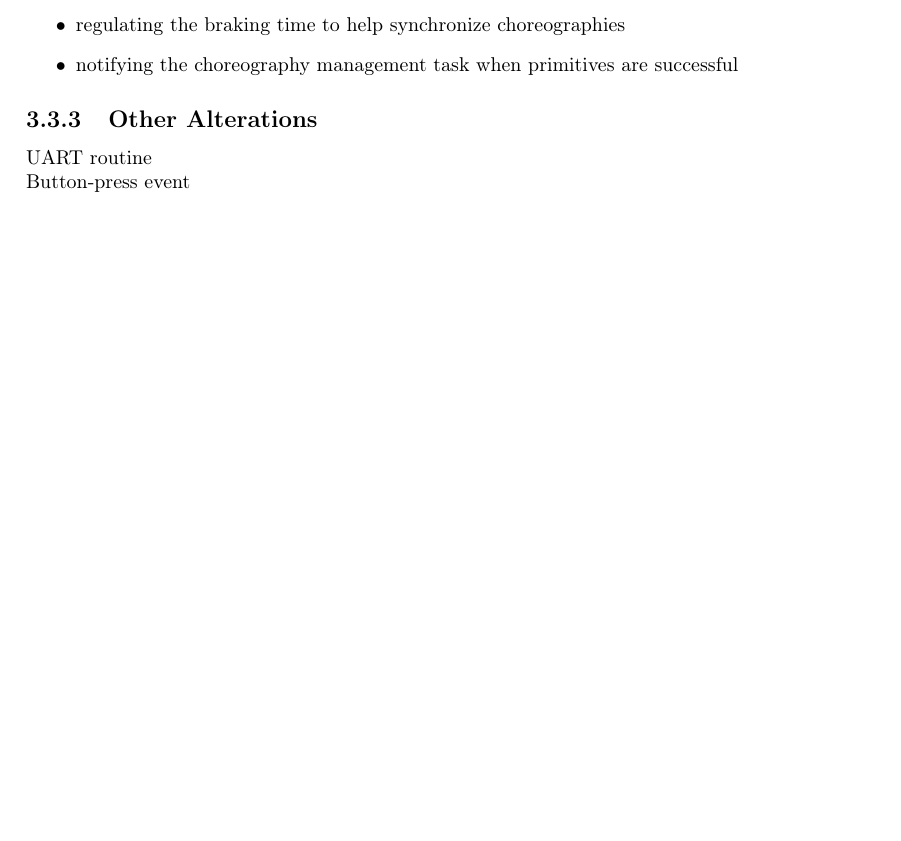
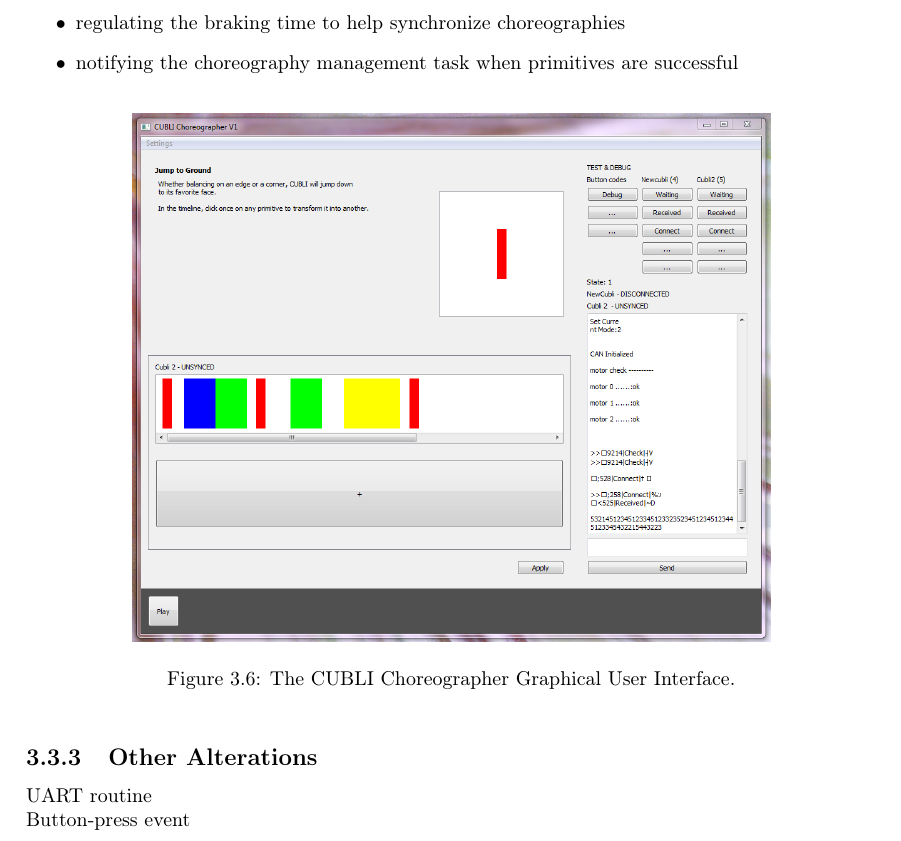
Before and after one commit to danieldugas/Cubli-Report, a LaTeX thesis (Report.tex, which reads chapters/implementation.tex): part of page 34 of 55, cut so that both start at the same text, the shorter picture padded with empty space. Compiled offline with pdfLaTeX.

Commit message:
Update on Overleaf.

```diff
--- a/chapters/implementation.tex
+++ b/chapters/implementation.tex
@@ -353,6 +353,14 @@ Three functionalities had to be added in the controllers' code:
 \item notifying the choreography management task when primitives are successful
 \end{itemize}
 
+
+\begin{figure}[ht]
+   \centering
+   \includegraphics[width=0.75\textwidth]{img/ChoreographerGUI.png}
+   \caption{The CUBLI Choreographer Graphical User Interface.}
+   \label{img:ControllersChoreography}
+\end{figure}
+
 \subsection{Other Alterations}
 
 UART routine
```
